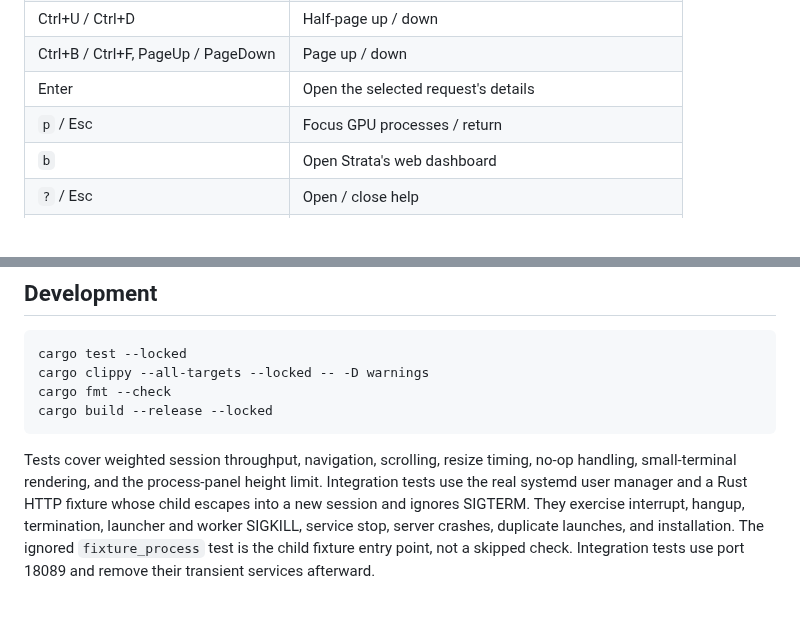
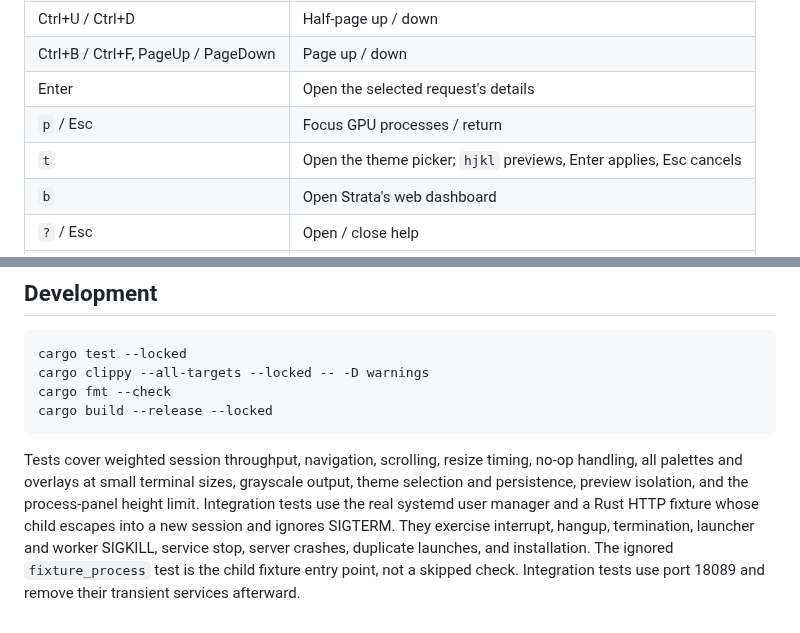
Before and after one commit to lindestad/basalt-wrap, a Markdown page: README.md, 2 parts joined by grey strips. GitHub-like rendering.

````diff
--- a/README.md
+++ b/README.md
@@ -39,6 +39,7 @@ GPU processes include both compute and graphics workloads, sorted by VRAM usage
 | Ctrl+B / Ctrl+F, PageUp / PageDown | Page up / down |
 | Enter | Open the selected request's details |
 | `p` / Esc | Focus GPU processes / return |
+| `t` | Open the theme picker; `hjkl` previews, Enter applies, Esc cancels |
 | `b` | Open Strata's web dashboard |
 | `?` / Esc | Open / close help |
 | `q`, Ctrl+C | Stop Strata and exit; repeat to force |
@@ -88,4 +134,4 @@ cargo fmt --check
 cargo build --release --locked
 ```
 
-Tests cover weighted session throughput, navigation, scrolling, resize timing, no-op handling, small-terminal rendering, and the process-panel height limit. Integration tests use the real systemd user manager and a Rust HTTP fixture whose child escapes into a new session and ignores SIGTERM. They exercise interrupt, hangup, termination, launcher and worker SIGKILL, service stop, server crashes, duplicate launches, and installation. The ignored `fixture_process` test is the child fixture entry point, not a skipped check. Integration tests use port 18089 and remove their transient services afterward.
+Tests cover weighted session throughput, navigation, scrolling, resize timing, no-op handling, all palettes and overlays at small terminal sizes, grayscale output, theme selection and persistence, preview isolation, and the process-panel height limit. Integration tests use the real systemd user manager and a Rust HTTP fixture whose child escapes into a new session and ignores SIGTERM. They exercise interrupt, hangup, termination, launcher and worker SIGKILL, service stop, server crashes, duplicate launches, and installation. The ignored `fixture_process` test is the child fixture entry point, not a skipped check. Integration tests use port 18089 and remove their transient services afterward.
````
Also changed, not shown: other parts of README.md (+45 -0 lines), docs/themes.png (added), 6 other files.
